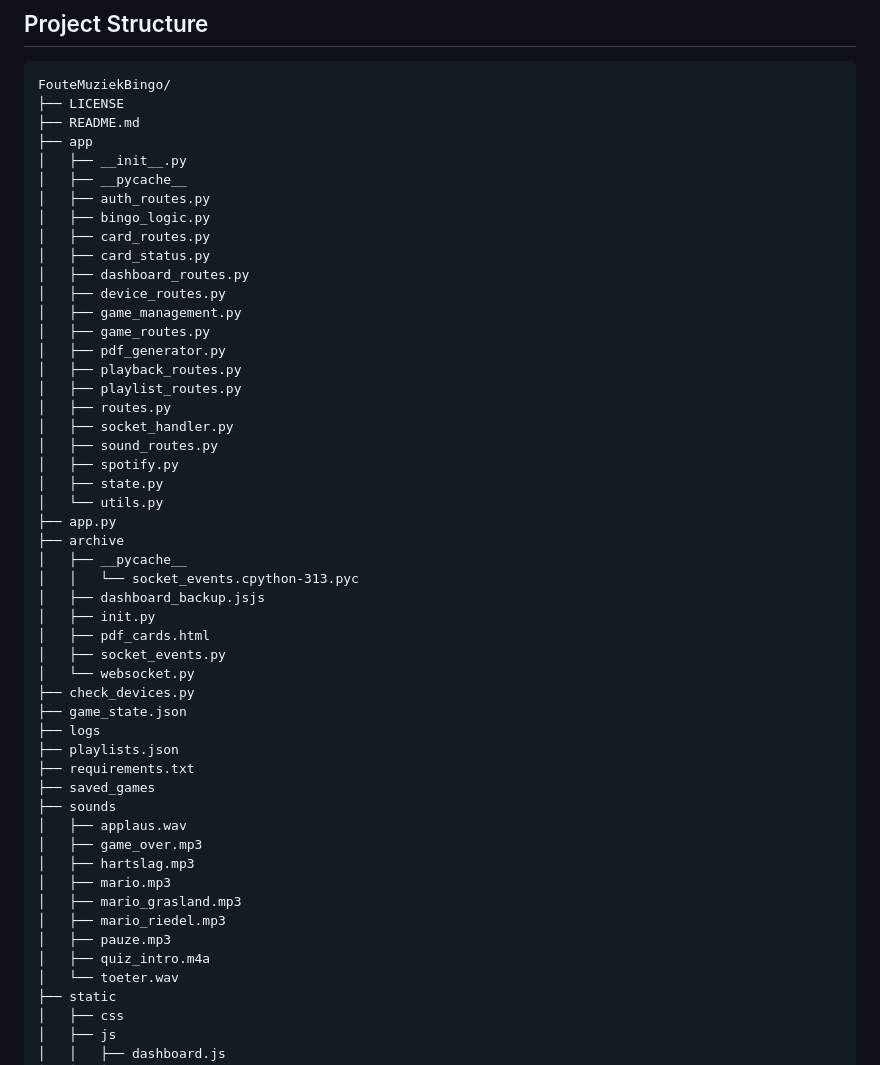
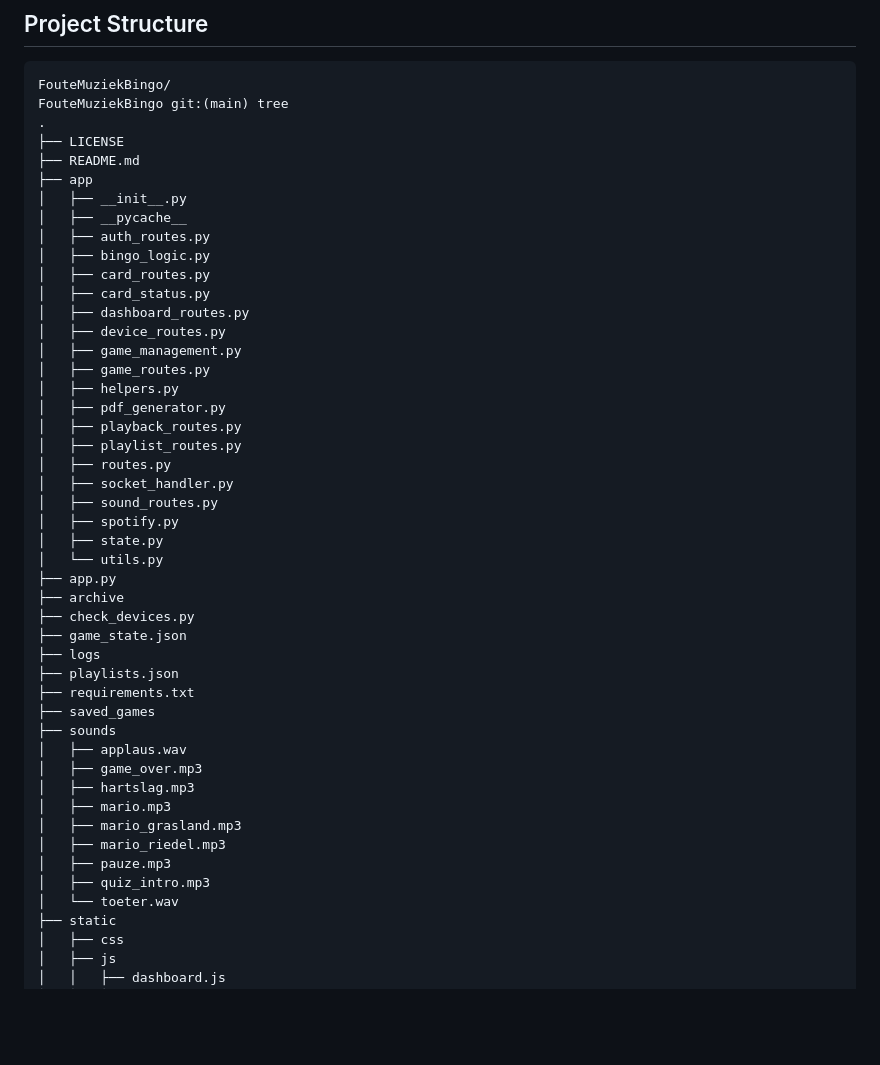
Before and after one commit to coolbox13/foutemuziekbingo, a Markdown page: README.md, the part around the change. Drawn GitHub-style; blank space fills up the shorter version.

````diff
--- a/README.md
+++ b/README.md
@@ -86,6 +86,8 @@ The application uses:
 ## Project Structure
 ```
 FouteMuziekBingo/
+FouteMuziekBingo git:(main) tree
+.
 ├── LICENSE
 ├── README.md
 ├── app
@@ -99,6 +101,7 @@ FouteMuziekBingo/
 │   ├── device_routes.py
 │   ├── game_management.py
 │   ├── game_routes.py
+│   ├── helpers.py
 │   ├── pdf_generator.py
 │   ├── playback_routes.py
 │   ├── playlist_routes.py
@@ -110,13 +113,6 @@ FouteMuziekBingo/
 │   └── utils.py
 ├── app.py
 ├── archive
-│   ├── __pycache__
-│   │   └── socket_events.cpython-313.pyc
-│   ├── dashboard_backup.jsjs
-│   ├── init.py
-│   ├── pdf_cards.html
-│   ├── socket_events.py
-│   └── websocket.py
 ├── check_devices.py
 ├── game_state.json
 ├── logs
@@ -131,7 +127,7 @@ FouteMuziekBingo/
 │   ├── mario_grasland.mp3
 │   ├── mario_riedel.mp3
 │   ├── pauze.mp3
-│   ├── quiz_intro.m4a
+│   ├── quiz_intro.mp3
 │   └── toeter.wav
 ├── static
 │   ├── css
````
